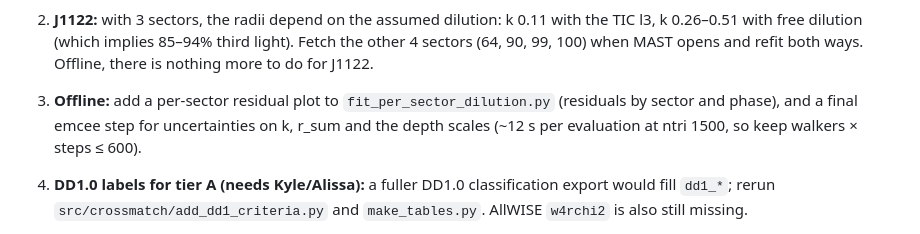
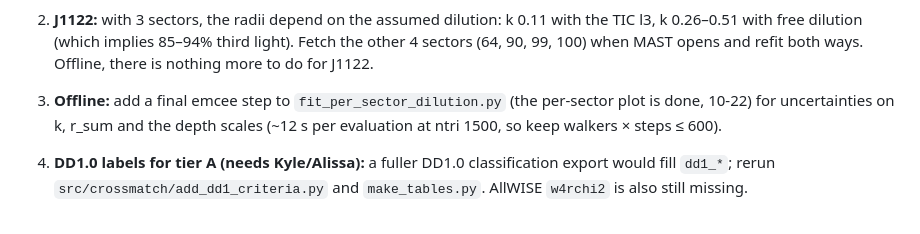
Before and after one commit to kylechen839-max/tic-106588577-phoebe, a Markdown page: docs/PROJECT_CONTEXT.md, the part around the change. Rendered like a GitHub page.

Commit message:
Docs: next steps
Co-Authored-By: Claude Opus 5.5 (1M context) <noreply@anthropic.com>
Claude-Session: https://claude.ai/code/session_01Cmkate8GQQC1zZ9rTMPdve

```diff
--- a/docs/PROJECT_CONTEXT.md
+++ b/docs/PROJECT_CONTEXT.md
@@ -116,7 +116,7 @@ Cloud runs: if `.venv-phoebe` is missing, run `python3 -m venv .venv-phoebe && .
    - Run once with free dilution, and once with `--l3 <TIC contamination fraction> --scale-prior 0.05`.
    - Use smearing (drop `--no-smear`) only for short eclipses with 30-min data.
 2. **J1122:** with 3 sectors, the radii depend on the assumed dilution: k 0.11 with the TIC l3, k 0.26–0.51 with free dilution (which implies 85–94% third light). Fetch the other 4 sectors (64, 90, 99, 100) when MAST opens and refit both ways. Offline, there is nothing more to do for J1122.
-3. **Offline:** add a per-sector residual plot to `fit_per_sector_dilution.py` (residuals by sector and phase), and a final emcee step for uncertainties on k, r_sum and the depth scales (~12 s per evaluation at ntri 1500, so keep walkers × steps ≤ 600).
+3. **Offline:** add a final emcee step to `fit_per_sector_dilution.py` (the per-sector plot is done, 10-22) for uncertainties on k, r_sum and the depth scales (~12 s per evaluation at ntri 1500, so keep walkers × steps ≤ 600).
 4. **DD1.0 labels for tier A (needs Kyle/Alissa):** a fuller DD1.0 classification export would fill `dd1_*`; rerun `src/crossmatch/add_dd1_criteria.py` and `make_tables.py`. AllWISE `w4rchi2` is also still missing.
 5. **W3/W4 images:** J2312 clean, J1419 plausible, J1604 suspect. If IRSA opens, add a W4 diffuseness metric to `src/crossmatch/wise_cutouts.py`.
 6. **Tier-B TESS confirmation and new surveys (need network):** TESS light curves for tier-B "B+"/"B"; IJspeert+2024, Howard+2025, OGLE disk, ZTF.
```
